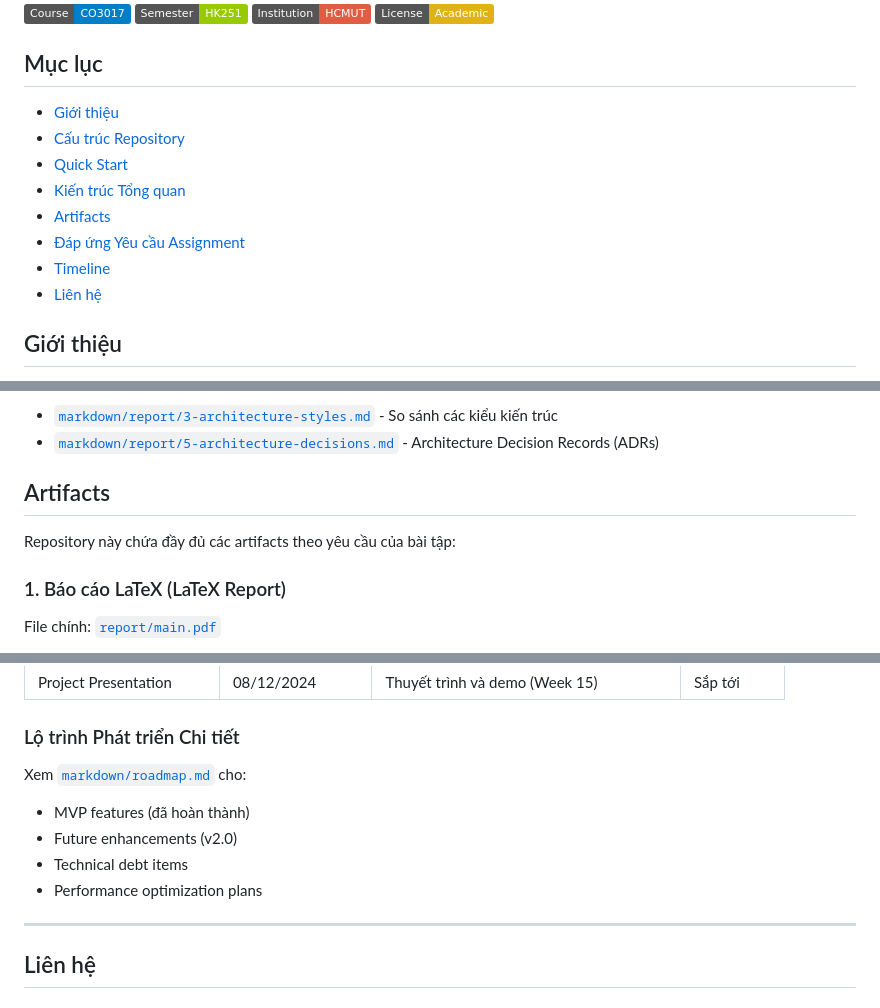
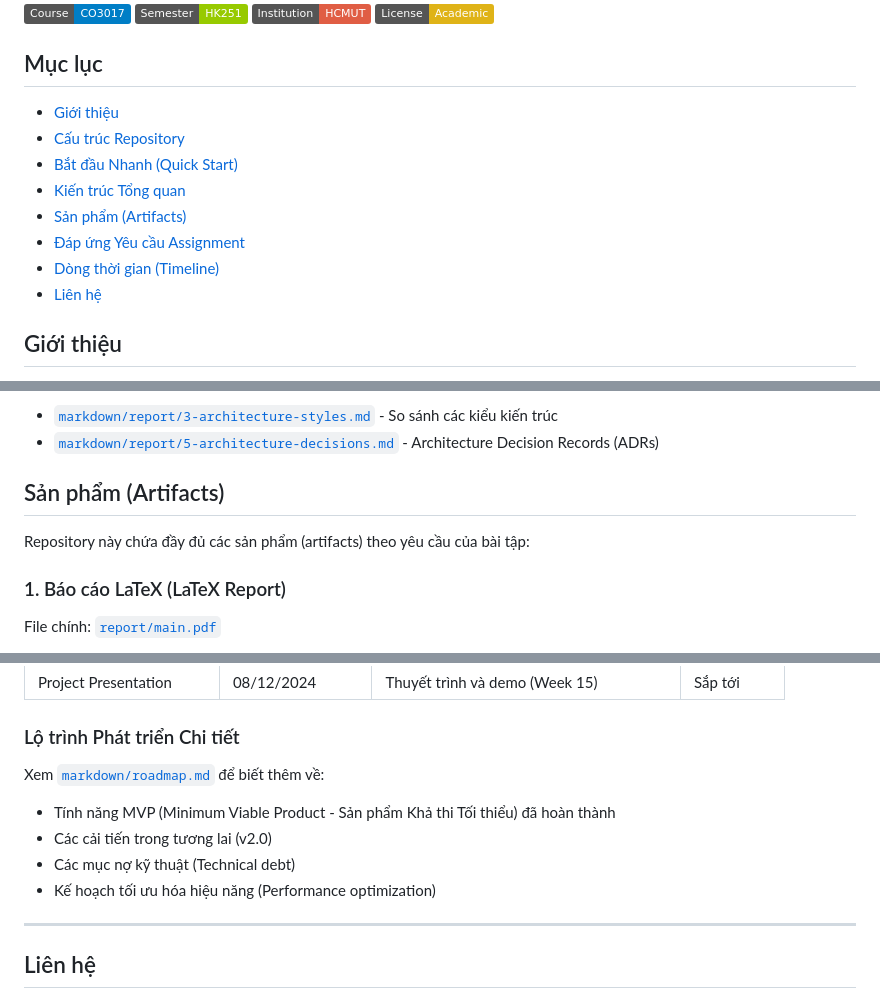
Before and after one commit to nguyentantai21042004/co3017-software-architecture, a Markdown page: README.md, 3 parts joined by grey strips. GitHub-like rendering; badges without logos.

```diff
--- a/README.md
+++ b/README.md
@@ -7,14 +7,14 @@
 
 ## Mục lục
 
-- [Giới thiệu](#-giới-thiệu)
-- [Cấu trúc Repository](#-cấu-trúc-repository)
-- [Quick Start](#-quick-start)
-- [Kiến trúc Tổng quan](#-kiến-trúc-tổng-quan)
-- [Artifacts](#-artifacts)
-- [Đáp ứng Yêu cầu Assignment](#-đáp-ứng-yêu-cầu-assignment)
-- [Timeline](#-timeline)
-- [Liên hệ](#-liên-hệ)
+- [Giới thiệu](#giới-thiệu)
+- [Cấu trúc Repository](#cấu-trúc-repository)
+- [Bắt đầu Nhanh (Quick Start)](#bắt-đầu-nhanh-quick-start)
+- [Kiến trúc Tổng quan](#kiến-trúc-tổng-quan)
+- [Sản phẩm (Artifacts)](#sản-phẩm-artifacts)
+- [Đáp ứng Yêu cầu Assignment](#đáp-ứng-yêu-cầu-assignment)
+- [Dòng thời gian (Timeline)](#dòng-thời-gian-timeline)
+- [Liên hệ](#liên-hệ)
 
 ## Giới thiệu
 
@@ -476,9 +476,9 @@ Xem chi tiết tại:
 - [`markdown/report/3-architecture-styles.md`](./markdown/report/3-architecture-styles.md) - So sánh các kiểu kiến trúc
 - [`markdown/report/5-architecture-decisions.md`](./markdown/report/5-architecture-decisions.md) - Architecture Decision Records (ADRs)
 
-## Artifacts
+## Sản phẩm (Artifacts)
 
-Repository này chứa đầy đủ các artifacts theo yêu cầu của bài tập:
+Repository này chứa đầy đủ các sản phẩm (artifacts) theo yêu cầu của bài tập:
 
 ### 1. Báo cáo LaTeX (LaTeX Report)
 
@@ -920,12 +920,12 @@ Testing:
 
 ### Lộ trình Phát triển Chi tiết
 
-Xem [`markdown/roadmap.md`](./markdown/roadmap.md) cho:
+Xem [`markdown/roadmap.md`](./markdown/roadmap.md) để biết thêm về:
 
-- MVP features (đã hoàn thành)
-- Future enhancements (v2.0)
-- Technical debt items
-- Performance optimization plans
+- Tính năng MVP (Minimum Viable Product - Sản phẩm Khả thi Tối thiểu) đã hoàn thành
+- Các cải tiến trong tương lai (v2.0)
+- Các mục nợ kỹ thuật (Technical debt)
+- Kế hoạch tối ưu hóa hiệu năng (Performance optimization)
 
 ---
 
```
Also changed, not shown: other parts of README.md (+7 -7 lines).
